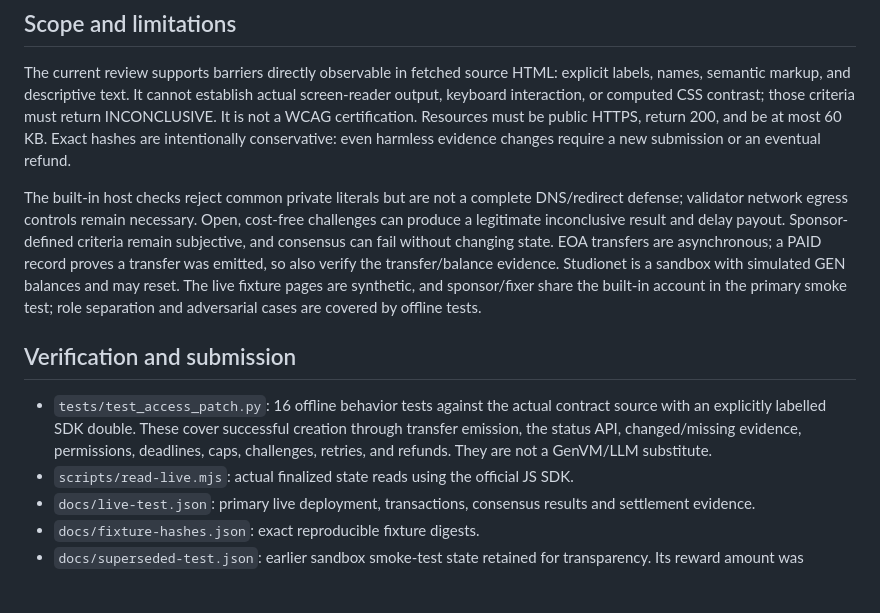
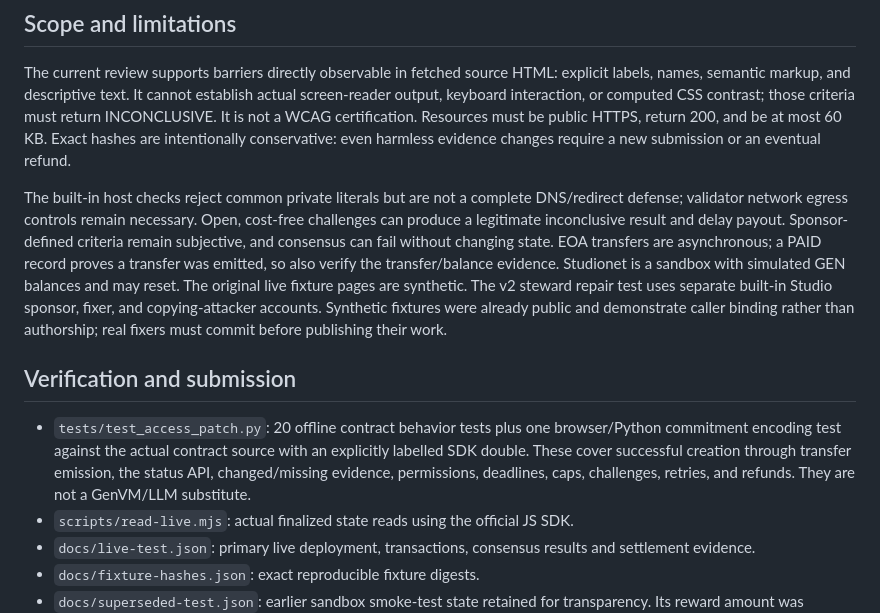
Before and after one commit to haris4587/AccessPatch, a Markdown page: README.md, the part around one of its changes. Rendered like a GitHub page; blank space fills up the shorter version.

```diff
--- a/README.md
+++ b/README.md
@@ -37,11 +37,11 @@ Pages and reports are untrusted prompt data. The prompt explicitly rejects instr
 
 The current review supports barriers directly observable in fetched source HTML: explicit labels, names, semantic markup, and descriptive text. It cannot establish actual screen-reader output, keyboard interaction, or computed CSS contrast; those criteria must return INCONCLUSIVE. It is not a WCAG certification. Resources must be public HTTPS, return 200, and be at most 60 KB. Exact hashes are intentionally conservative: even harmless evidence changes require a new submission or an eventual refund.
 
-The built-in host checks reject common private literals but are not a complete DNS/redirect defense; validator network egress controls remain necessary. Open, cost-free challenges can produce a legitimate inconclusive result and delay payout. Sponsor-defined criteria remain subjective, and consensus can fail without changing state. EOA transfers are asynchronous; a PAID record proves a transfer was emitted, so also verify the transfer/balance evidence. Studionet is a sandbox with simulated GEN balances and may reset. The live fixture pages are synthetic, and sponsor/fixer share the built-in account in the primary smoke test; role separation and adversarial cases are covered by offline tests.
+The built-in host checks reject common private literals but are not a complete DNS/redirect defense; validator network egress controls remain necessary. Open, cost-free challenges can produce a legitimate inconclusive result and delay payout. Sponsor-defined criteria remain subjective, and consensus can fail without changing state. EOA transfers are asynchronous; a PAID record proves a transfer was emitted, so also verify the transfer/balance evidence. Studionet is a sandbox with simulated GEN balances and may reset. The original live fixture pages are synthetic. The v2 steward repair test uses separate built-in Studio sponsor, fixer, and copying-attacker accounts. Synthetic fixtures were already public and demonstrate caller binding rather than authorship; real fixers must commit before publishing their work.
 
 ## Verification and submission
 
-- `tests/test_access_patch.py`: 16 offline behavior tests against the actual contract source with an explicitly labelled SDK double. These cover successful creation through transfer emission, the status API, changed/missing evidence, permissions, deadlines, caps, challenges, retries, and refunds. They are not a GenVM/LLM substitute.
+- `tests/test_access_patch.py`: 20 offline contract behavior tests plus one browser/Python commitment encoding test against the actual contract source with an explicitly labelled SDK double. These cover successful creation through transfer emission, the status API, changed/missing evidence, permissions, deadlines, caps, challenges, retries, and refunds. They are not a GenVM/LLM substitute.
 - `scripts/read-live.mjs`: actual finalized state reads using the official JS SDK.
 - `docs/live-test.json`: primary live deployment, transactions, consensus results and settlement evidence.
 - `docs/fixture-hashes.json`: exact reproducible fixture digests.
```
Also changed, not shown: other parts of README.md (+18 -2 lines).
